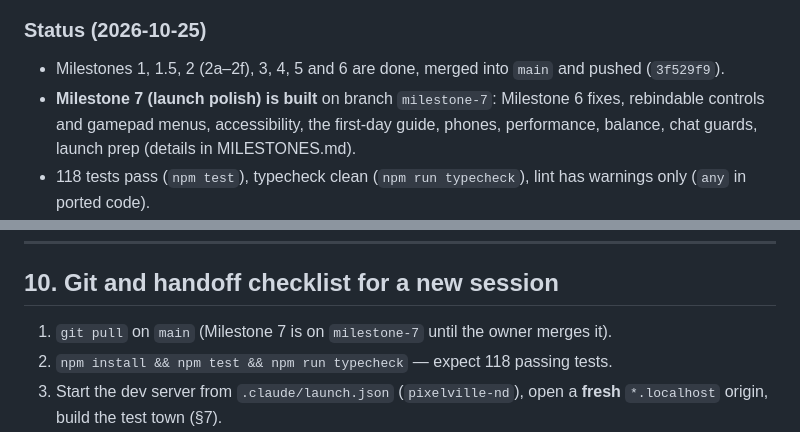
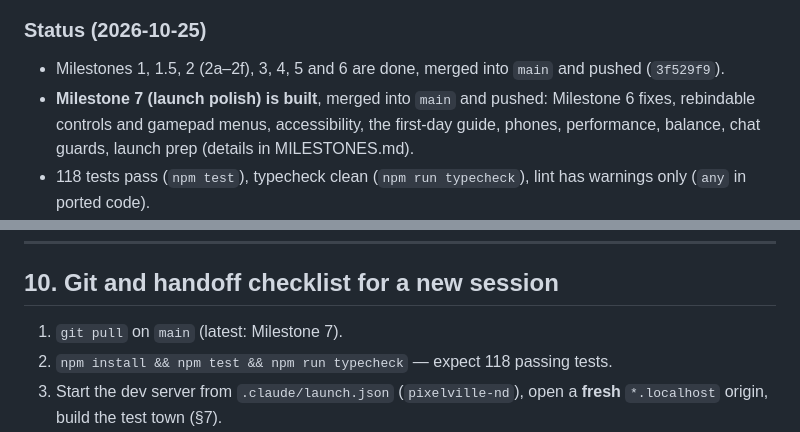
Before and after one commit to Sumandebnath943/pixelville-next-dimension, a Markdown page: docs/HANDOFF.md, 2 parts joined by grey strips. Rendered like a GitHub page.

Commit message:
Docs: Milestone 7 is on main
Co-Authored-By: Claude Opus 5.5 <noreply@anthropic.com>

```diff
--- a/docs/HANDOFF.md
+++ b/docs/HANDOFF.md
@@ -21,7 +21,7 @@
 
 ### Status (2026-10-25)
 - Milestones 1, 1.5, 2 (2a–2f), 3, 4, 5 and 6 are done, merged into `main` and pushed (`3f529f9`).
-- **Milestone 7 (launch polish) is built** on branch `milestone-7`: Milestone 6 fixes, rebindable controls and gamepad menus, accessibility, the first-day guide, phones, performance, balance, chat guards, launch prep (details in MILESTONES.md).
+- **Milestone 7 (launch polish) is built**, merged into `main` and pushed: Milestone 6 fixes, rebindable controls and gamepad menus, accessibility, the first-day guide, phones, performance, balance, chat guards, launch prep (details in MILESTONES.md).
 - 118 tests pass (`npm test`), typecheck clean (`npm run typecheck`), lint has warnings only (`any` in ported code).
 - **Not yet deployed**: the Vercel project, the Groq key in Vercel and the domain's DNS need the owner (step by step in [LAUNCH.md](LAUNCH.md)).
 
@@ -210,7 +210,7 @@ const store = await import('/src/save/store.ts'); await store.put(store.AUTO, Ga
 
 ## 10. Git and handoff checklist for a new session
 
-1. `git pull` on `main` (Milestone 7 is on `milestone-7` until the owner merges it).
+1. `git pull` on `main` (latest: Milestone 7).
 2. `npm install && npm test && npm run typecheck` — expect 118 passing tests.
 3. Start the dev server from `.claude/launch.json` (`pixelville-nd`), open a **fresh** `*.localhost` origin, build the test town (§7).
 4. Branch `milestone-7` for new work; merge and push when the owner asks.
```
Also changed, not shown: docs/PROJECT_BOOK.md (+1 -1 lines).
